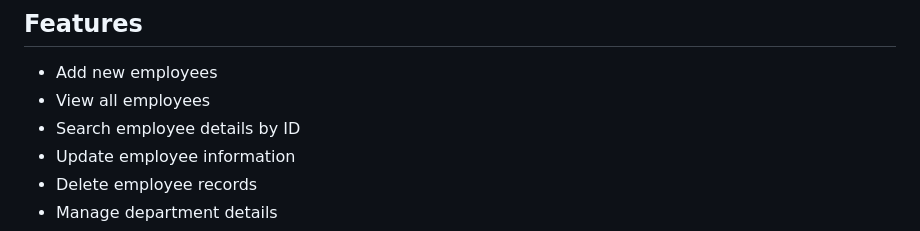
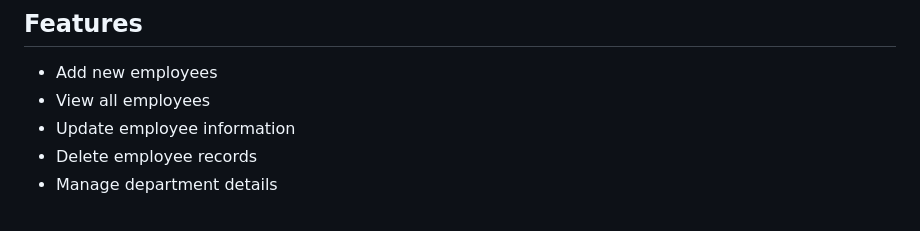
Before and after one commit to divyaragipally/Employee-Management-System, a Markdown page: README.md, the part around the change. Rendered like a GitHub page.

```diff
--- a/README.md
+++ b/README.md
@@ -7,7 +7,6 @@ This application provides CRUD operations to manage employee details, including
 
 - Add new employees
 - View all employees
-- Search employee details by ID
 - Update employee information
 - Delete employee records
 - Manage department details
```
